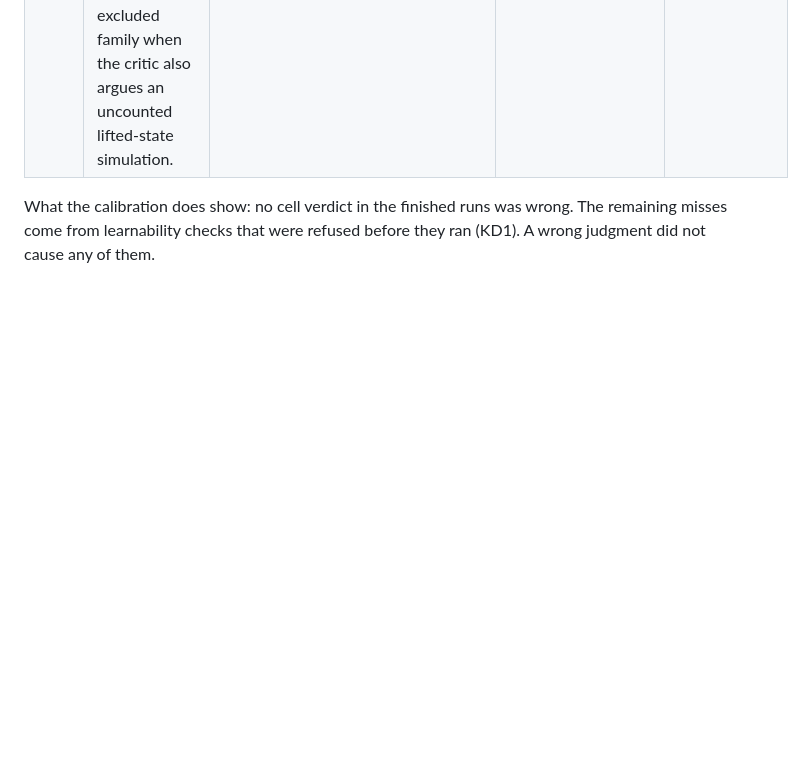
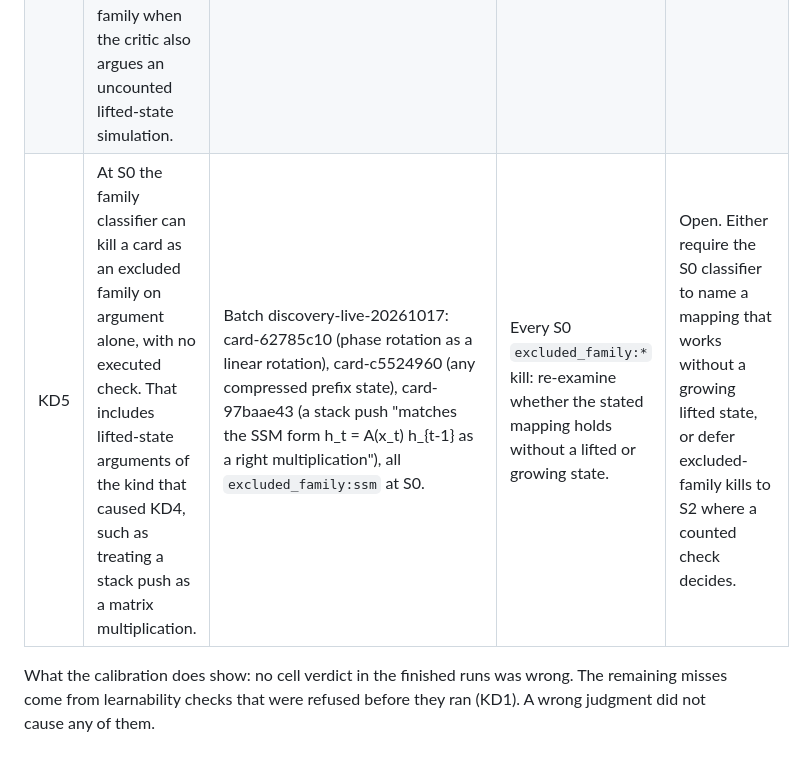
Before and after one commit to acoliver/bigbrane, a Markdown page: KNOWN-DEFECTS.md, the part around the change. GitHub-like rendering; blank space fills up the shorter version.

Commit message:
Known defect KD5: S0 excluded-family kills rest on argument only

```diff
--- a/KNOWN-DEFECTS.md
+++ b/KNOWN-DEFECTS.md
@@ -8,5 +8,6 @@ The last calibration (20261017T045735Z) ran one round under all fixes through FI
 | KD2 | Stage C materiality replay can crash on the candidate's own fixed-size table. The replay crashes with IndexError when the replayed sizes exceed a table (256 position rows at n above 256). The P1 claim then stays conditional, with an open premise. | Calibration 20261017T030854Z k1-run1: C-a14f39aa, `IndexError: index 256 is out of bounds for axis 0 with size 256`. | `unproven:C-*` premises whose materiality check failed with an exception in the replay. | Not fixed. A replay that crashes on the card's stated size limit should be reported as the limit, never as an open premise. |
 | KD3 | Timing on a loaded host. Fixed by FIX-CT (CPU-time admission, hang guard as an environment failure). Listed so older records are read correctly. | Calibration 20261017T030854Z k2-run1 (wall projections 3341 and 3623 s). | None in the batch: the batch runs after FIX-CT. | Fixed (commit ee36b38). |
 | KD4 | The excluded-family gate at S2 takes the family from the critic's free `family` label. It does not use the family of the comparator the host actually counted. A verified reduction to a known, in-scope mechanism can therefore be killed as an excluded family when the critic also argues an uncounted lifted-state simulation. | Novelty probe card-17100003 (Minsky two-counter machine): the counted comparator was other_known (exact, 305 inputs), and the lifted one-hot linear recurrence was explicitly "not counted (declared in another family)". The critic's `family` was "ssm", so the gate wrote `excluded_family:ssm`. Code: hybrid/research/stages/difference.py excluded_reduction lines 106 to 108. | Any batch `excluded_family:*` kill whose counted comparator family (the "numeric check confirms equivalence to <family>" reason) is not that excluded family. | Derive the excluded family from the counted, host-verified comparator only. |
+| KD5 | At S0 the family classifier can kill a card as an excluded family on argument alone, with no executed check. That includes lifted-state arguments of the kind that caused KD4, such as treating a stack push as a matrix multiplication. | Batch discovery-live-20261017: card-62785c10 (phase rotation as a linear rotation), card-c5524960 (any compressed prefix state), card-97baae43 (a stack push "matches the SSM form h_t = A(x_t) h_{t-1} as a right multiplication"), all `excluded_family:ssm` at S0. | Every S0 `excluded_family:*` kill: re-examine whether the stated mapping holds without a lifted or growing state. | Open. Either require the S0 classifier to name a mapping that works without a growing lifted state, or defer excluded-family kills to S2 where a counted check decides. |
 
 What the calibration does show: no cell verdict in the finished runs was wrong. The remaining misses come from learnability checks that were refused before they ran (KD1). A wrong judgment did not cause any of them.
```
